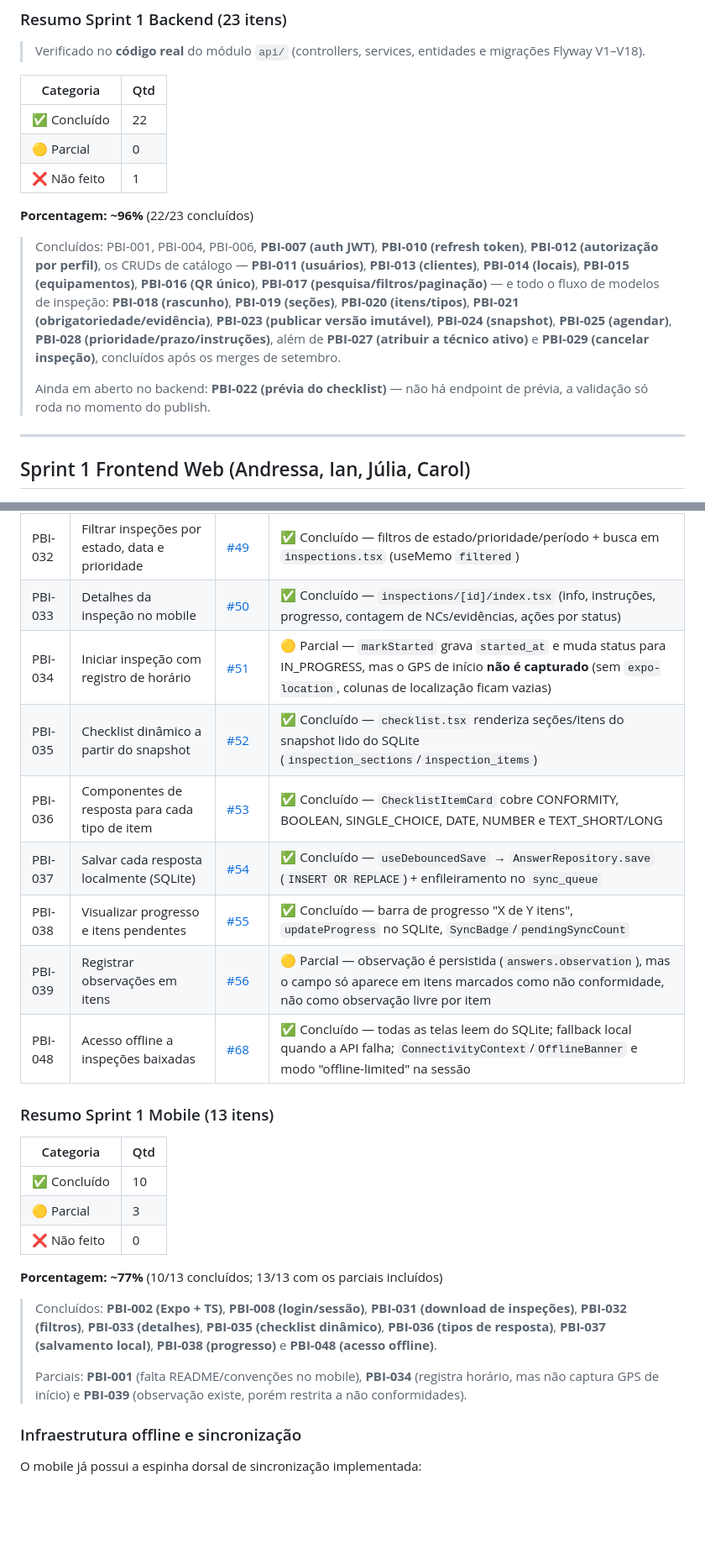
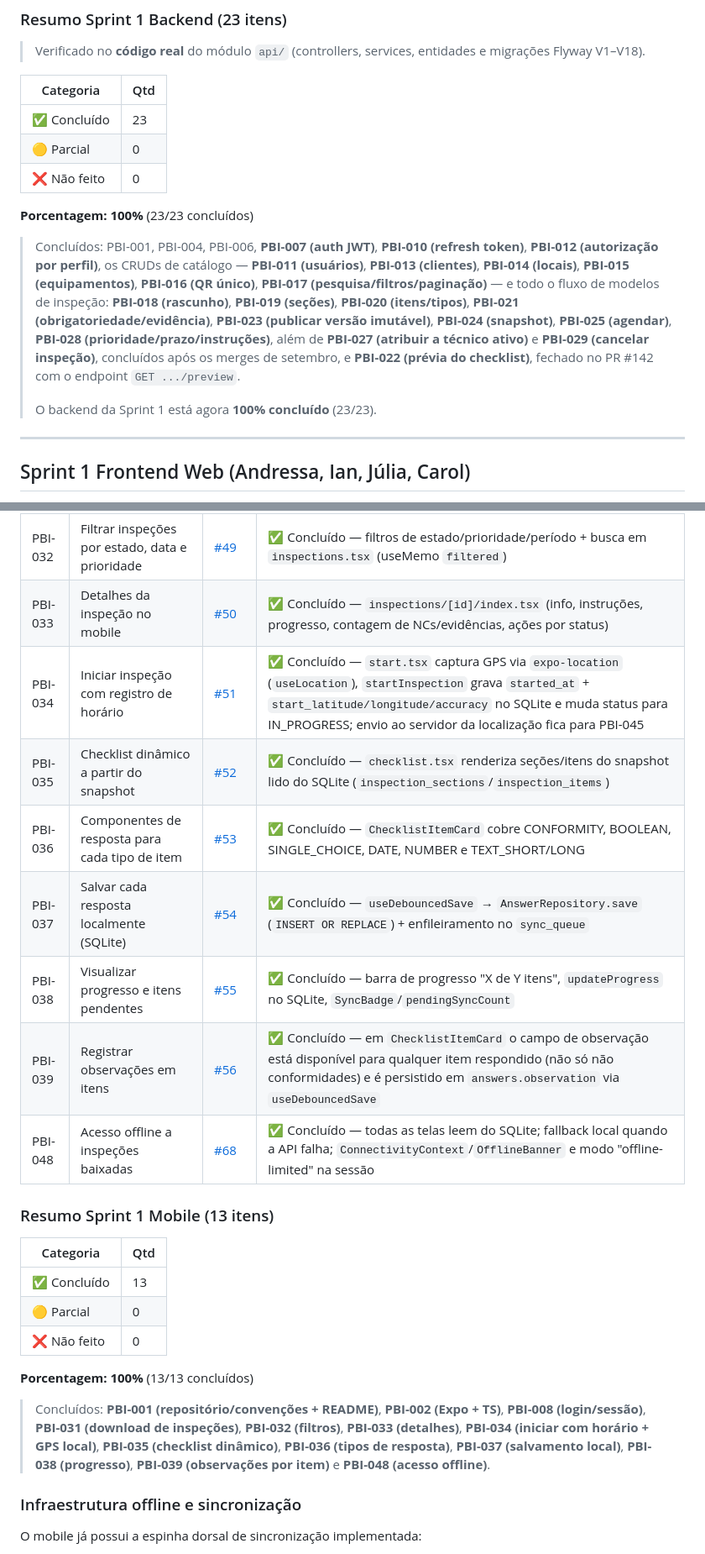
Before and after one commit to NataliaNogueira1/404NOTFOUND_Field_Ops, a Markdown page: docs/analise-sprint1-back-web.md, 2 parts joined by grey strips. Shown at 84% size. Drawn GitHub-style; blank space fills up the shorter version.

Commit message:
docs: update sprint PBI verdicts against current code

```diff
--- a/docs/analise-sprint1-back-web.md
+++ b/docs/analise-sprint1-back-web.md
@@ -40,15 +44,15 @@
 
 | Categoria | Qtd |
 |-----------|-----|
-| ✅ Concluído | 22 |
+| ✅ Concluído | 23 |
 | 🟡 Parcial | 0 |
-| ❌ Não feito | 1 |
+| ❌ Não feito | 0 |
 
-**Porcentagem: ~96%** (22/23 concluídos)
+**Porcentagem: 100%** (23/23 concluídos)
 
-> Concluídos: PBI-001, PBI-004, PBI-006, **PBI-007 (auth JWT)**, **PBI-010 (refresh token)**, **PBI-012 (autorização por perfil)**, os CRUDs de catálogo — **PBI-011 (usuários)**, **PBI-013 (clientes)**, **PBI-014 (locais)**, **PBI-015 (equipamentos)**, **PBI-016 (QR único)**, **PBI-017 (pesquisa/filtros/paginação)** — e todo o fluxo de modelos de inspeção: **PBI-018 (rascunho)**, **PBI-019 (seções)**, **PBI-020 (itens/tipos)**, **PBI-021 (obrigatoriedade/evidência)**, **PBI-023 (publicar versão imutável)**, **PBI-024 (snapshot)**, **PBI-025 (agendar)**, **PBI-028 (prioridade/prazo/instruções)**, além de **PBI-027 (atribuir a técnico ativo)** e **PBI-029 (cancelar inspeção)**, concluídos após os merges de setembro.
+> Concluídos: PBI-001, PBI-004, PBI-006, **PBI-007 (auth JWT)**, **PBI-010 (refresh token)**, **PBI-012 (autorização por perfil)**, os CRUDs de catálogo — **PBI-011 (usuários)**, **PBI-013 (clientes)**, **PBI-014 (locais)**, **PBI-015 (equipamentos)**, **PBI-016 (QR único)**, **PBI-017 (pesquisa/filtros/paginação)** — e todo o fluxo de modelos de inspeção: **PBI-018 (rascunho)**, **PBI-019 (seções)**, **PBI-020 (itens/tipos)**, **PBI-021 (obrigatoriedade/evidência)**, **PBI-023 (publicar versão imutável)**, **PBI-024 (snapshot)**, **PBI-025 (agendar)**, **PBI-028 (prioridade/prazo/instruções)**, além de **PBI-027 (atribuir a técnico ativo)** e **PBI-029 (cancelar inspeção)**, concluídos após os merges de setembro, e **PBI-022 (prévia do checklist)**, fechado no PR #142 com o endpoint `GET .../preview`.
 >
-> Ainda em aberto no backend: **PBI-022 (prévia do checklist)** — não há endpoint de prévia, a validação só roda no momento do publish.
+> O backend da Sprint 1 está agora **100% concluído** (23/23).
 
 ---
 
@@ -200,27 +204,25 @@ Backend
 | PBI-031 | Download e visualização das inspeções atribuídas | [#48](https://github.com/NataliaNogueira1/404NOTFOUND_Field_Ops/issues/48) | ✅ Concluído — `InspectionSyncService.pullInspections` (`GET /api/v1/mobile/inspections`) persiste no SQLite; lista em `(tabs)/inspections.tsx` |
 | PBI-032 | Filtrar inspeções por estado, data e prioridade | [#49](https://github.com/NataliaNogueira1/404NOTFOUND_Field_Ops/issues/49) | ✅ Concluído — filtros de estado/prioridade/período + busca em `inspections.tsx` (useMemo `filtered`) |
 | PBI-033 | Detalhes da inspeção no mobile | [#50](https://github.com/NataliaNogueira1/404NOTFOUND_Field_Ops/issues/50) | ✅ Concluído — `inspections/[id]/index.tsx` (info, instruções, progresso, contagem de NCs/evidências, ações por status) |
-| PBI-034 | Iniciar inspeção com registro de horário | [#51](https://github.com/NataliaNogueira1/404NOTFOUND_Field_Ops/issues/51) | 🟡 Parcial — `markStarted` grava `started_at` e muda status para IN_PROGRESS, mas o GPS de início **não é capturado** (sem `expo-location`, colunas de localização ficam vazias) |
+| PBI-034 | Iniciar inspeção com registro de horário | [#51](https://github.com/NataliaNogueira1/404NOTFOUND_Field_Ops/issues/51) | ✅ Concluído — `start.tsx` captura GPS via `expo-location` (`useLocation`), `startInspection` grava `started_at` + `start_latitude/longitude/accuracy` no SQLite e muda status para IN_PROGRESS; envio ao servidor da localização fica para PBI-045 |
 | PBI-035 | Checklist dinâmico a partir do snapshot | [#52](https://github.com/NataliaNogueira1/404NOTFOUND_Field_Ops/issues/52) | ✅ Concluído — `checklist.tsx` renderiza seções/itens do snapshot lido do SQLite (`inspection_sections`/`inspection_items`) |
 | PBI-036 | Componentes de resposta para cada tipo de item | [#53](https://github.com/NataliaNogueira1/404NOTFOUND_Field_Ops/issues/53) | ✅ Concluído — `ChecklistItemCard` cobre CONFORMITY, BOOLEAN, SINGLE_CHOICE, DATE, NUMBER e TEXT_SHORT/LONG |
 | PBI-037 | Salvar cada resposta localmente (SQLite) | [#54](https://github.com/NataliaNogueira1/404NOTFOUND_Field_Ops/issues/54) | ✅ Concluído — `useDebouncedSave` → `AnswerRepository.save` (`INSERT OR REPLACE`) + enfileiramento no `sync_queue` |
 | PBI-038 | Visualizar progresso e itens pendentes | [#55](https://github.com/NataliaNogueira1/404NOTFOUND_Field_Ops/issues/55) | ✅ Concluído — barra de progresso "X de Y itens", `updateProgress` no SQLite, `SyncBadge`/`pendingSyncCount` |
-| PBI-039 | Registrar observações em itens | [#56](https://github.com/NataliaNogueira1/404NOTFOUND_Field_Ops/issues/56) | 🟡 Parcial — observação é persistida (`answers.observation`), mas o campo só aparece em itens marcados como não conformidade, não como observação livre por item |
+| PBI-039 | Registrar observações em itens | [#56](https://github.com/NataliaNogueira1/404NOTFOUND_Field_Ops/issues/56) | ✅ Concluído — em `ChecklistItemCard` o campo de observação está disponível para qualquer item respondido (não só não conformidades) e é persistido em `answers.observation` via `useDebouncedSave` |
 | PBI-048 | Acesso offline a inspeções baixadas | [#68](https://github.com/NataliaNogueira1/404NOTFOUND_Field_Ops/issues/68) | ✅ Concluído — todas as telas leem do SQLite; fallback local quando a API falha; `ConnectivityContext`/`OfflineBanner` e modo "offline-limited" na sessão |
 
 ### Resumo Sprint 1 Mobile (13 itens)
 
 | Categoria | Qtd |
 |-----------|-----|
-| ✅ Concluído | 10 |
-| 🟡 Parcial | 3 |
+| ✅ Concluído | 13 |
+| 🟡 Parcial | 0 |
 | ❌ Não feito | 0 |
 
-**Porcentagem: ~77%** (10/13 concluídos; 13/13 com os parciais incluídos)
+**Porcentagem: 100%** (13/13 concluídos)
 
-> Concluídos: **PBI-002 (Expo + TS)**, **PBI-008 (login/sessão)**, **PBI-031 (download de inspeções)**, **PBI-032 (filtros)**, **PBI-033 (detalhes)**, **PBI-035 (checklist dinâmico)**, **PBI-036 (tipos de resposta)**, **PBI-037 (salvamento local)**, **PBI-038 (progresso)** e **PBI-048 (acesso offline)**.
->
-> Parciais: **PBI-001** (falta README/convenções no mobile), **PBI-034** (registra horário, mas não captura GPS de início) e **PBI-039** (observação existe, porém restrita a não conformidades).
+> Concluídos: **PBI-001 (repositório/convenções + README)**, **PBI-002 (Expo + TS)**, **PBI-008 (login/sessão)**, **PBI-031 (download de inspeções)**, **PBI-032 (filtros)**, **PBI-033 (detalhes)**, **PBI-034 (iniciar com horário + GPS local)**, **PBI-035 (checklist dinâmico)**, **PBI-036 (tipos de resposta)**, **PBI-037 (salvamento local)**, **PBI-038 (progresso)**, **PBI-039 (observações por item)** e **PBI-048 (acesso offline)**.
 
 ### Infraestrutura offline e sincronização
 
```
Also changed, not shown: other parts of docs/analise-sprint1-back-web.md (+20 -16 lines).
